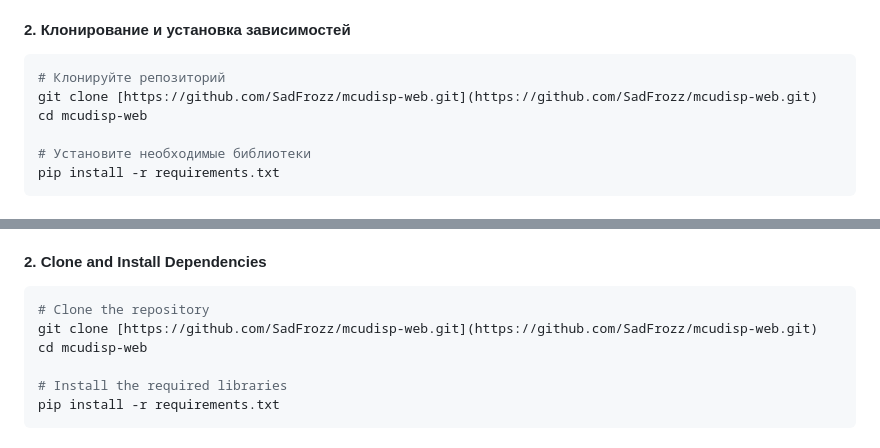
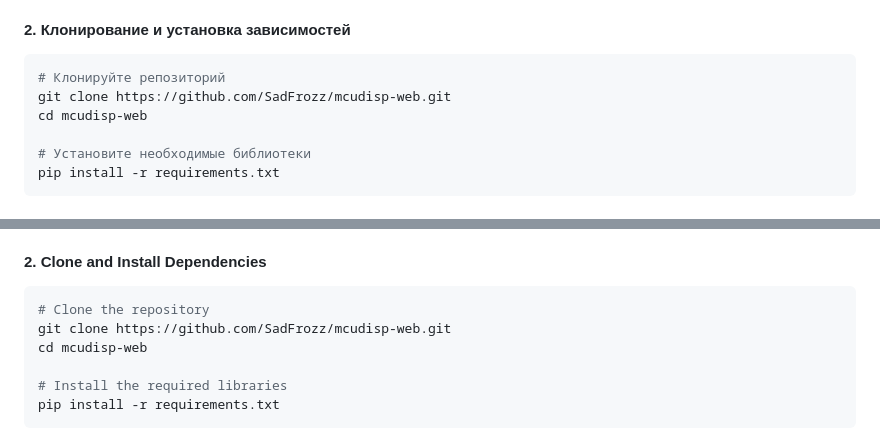
Before and after one commit to SadFrozz/mcudisp-web, a Markdown page: README.md, 2 parts joined by grey strips. Rendered like a GitHub page.

````diff
--- a/README.md
+++ b/README.md
@@ -47,7 +47,7 @@ A web-based display emulator for MCU-compatible MIDI controllers like the Behrin
 
 ```bash
 # Клонируйте репозиторий
-git clone [https://github.com/SadFrozz/mcudisp-web.git](https://github.com/SadFrozz/mcudisp-web.git)
+git clone https://github.com/SadFrozz/mcudisp-web.git
 cd mcudisp-web
 
 # Установите необходимые библиотеки
@@ -149,7 +149,7 @@ Make sure you have **Python 3** installed.
 
 ```bash
 # Clone the repository
-git clone [https://github.com/SadFrozz/mcudisp-web.git](https://github.com/SadFrozz/mcudisp-web.git)
+git clone https://github.com/SadFrozz/mcudisp-web.git
 cd mcudisp-web
 
 # Install the required libraries
````
